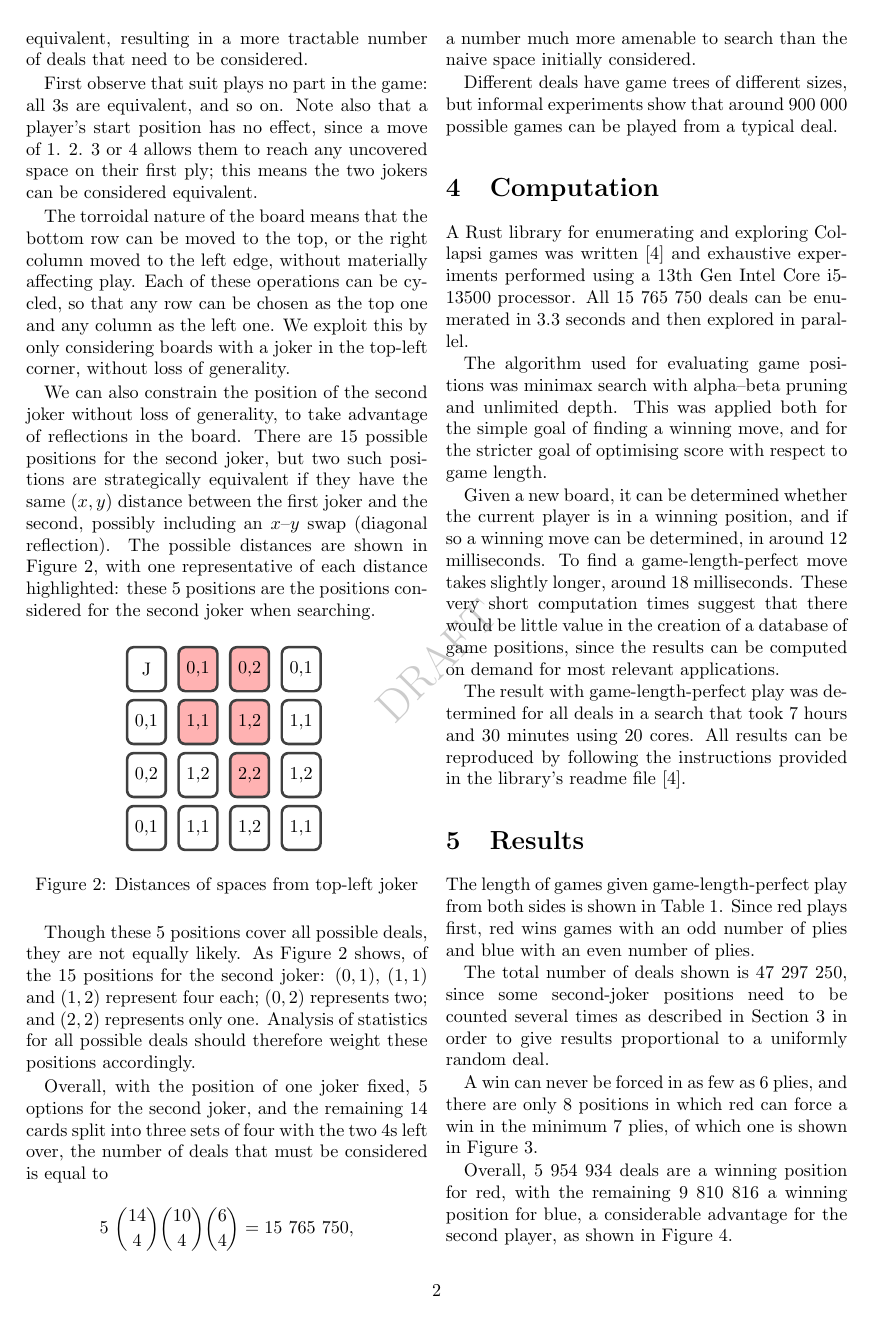
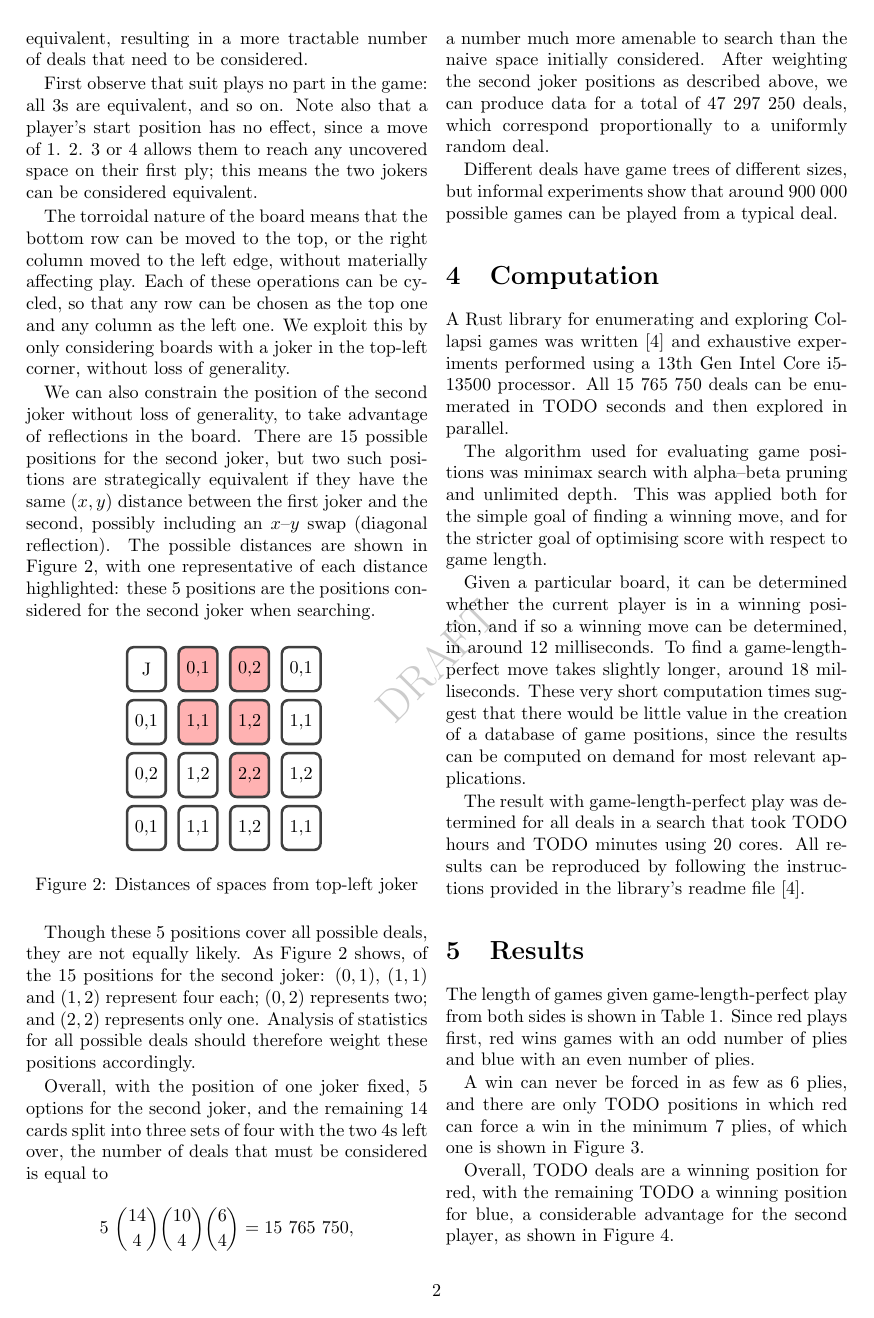
Before and after one commit to mtorpey/collapsi, a LaTeX document (paper/paper.tex): page 2 of 3. Compiled offline with pdfLaTeX.

Commit message:
Tweaks in preparation for new data

```diff
--- a/paper/paper.tex
+++ b/paper/paper.tex
@@ -158,6 +158,9 @@ and the remaining 14 cards split into three sets of four with the two 4s left
 over, the number of deals that must be considered is equal to
 $$5~\binom{14}{4} \binom{10}{4} \binom{6}{4} = 15~765~750,$$
 a number much more amenable to search than the naive space initially considered.
+After weighting the second joker positions as described above, we can produce
+data for a total of 47~297~250 deals, which correspond proportionally to a
+uniformly random deal.
 
 Different deals have game trees of different sizes, but informal experiments
 show that around 900~000 possible games can be played from a typical deal.
@@ -167,7 +170,7 @@ show that around 900~000 possible games can be played from a typical deal.
 
 A Rust library for enumerating and exploring Collapsi games was written
 \cite{github} and exhaustive experiments performed using a 13th Gen Intel Core
-i5-13500 processor. All 15~765~750 deals can be enumerated in 3.3 seconds and
+i5-13500 processor. All 15~765~750 deals can be enumerated in TODO seconds and
 then explored in parallel.
 
 The algorithm used for evaluating game positions was minimax search with
@@ -175,7 +178,7 @@ alpha--beta pruning and unlimited depth. This was applied both for the simple
 goal of finding a winning move, and for the stricter goal of optimising score
 with respect to game length.
 
-Given a new board, it can be determined whether the current player is in a
+Given a particular board, it can be determined whether the current player is in a
 winning position, and if so a winning move can be determined, in around 12
 milliseconds. To find a game-length-perfect move takes slightly longer, around
 18 milliseconds. These very
@@ -184,7 +187,7 @@ of a database of game positions, since the results can be computed on demand for
 most relevant applications.
 
 The result with game-length-perfect play was determined for all deals in a
-search that took 7 hours and 30 minutes using 20 cores. All results can be
+search that took TODO hours and TODO minutes using 20 cores. All results can be
 reproduced by following the instructions provided in the library's readme file
 \cite{github}.
 
@@ -194,10 +197,6 @@ reproduced by following the instructions provided in the library's readme file
 The length of games given game-length-perfect play from both sides is shown in
 Table~\ref{tab:game-length}. Since red plays first, red wins games with an odd
 number of plies and blue with an even number of plies.
-
-The total number of deals shown is 47~297~250, since some second-joker positions
-need to be counted several times as described in Section~\ref{sec:search-space}
-in order to give results proportional to a uniformly random deal.
 
 \begin{table}[ht]
   \centering
@@ -220,7 +220,7 @@ in order to give results proportional to a uniformly random deal.
   \label{tab:game-length}
 \end{table}
 
-A win can never be forced in as few as 6 plies, and there are only 8 positions
+A win can never be forced in as few as 6 plies, and there are only TODO positions
 in which red can force a win in the minimum 7 plies, of which one is shown in
 Figure~\ref{fig:win-in-7}.
 
@@ -231,8 +231,8 @@ Figure~\ref{fig:win-in-7}.
   \label{fig:win-in-7}
 \end{figure}
 
-Overall, 5~954~934 deals are a winning position for red, with the remaining
-9~810~816 a winning position for blue, a considerable advantage for the second
+Overall, TODO deals are a winning position for red, with the remaining
+TODO a winning position for blue, a considerable advantage for the second
 player, as shown in Figure~\ref{fig:win-chance}.
 
 \begin{figure}[ht]
```
Also changed, not shown: paper/paper.tex (13 more changed lines), 1 other file.
